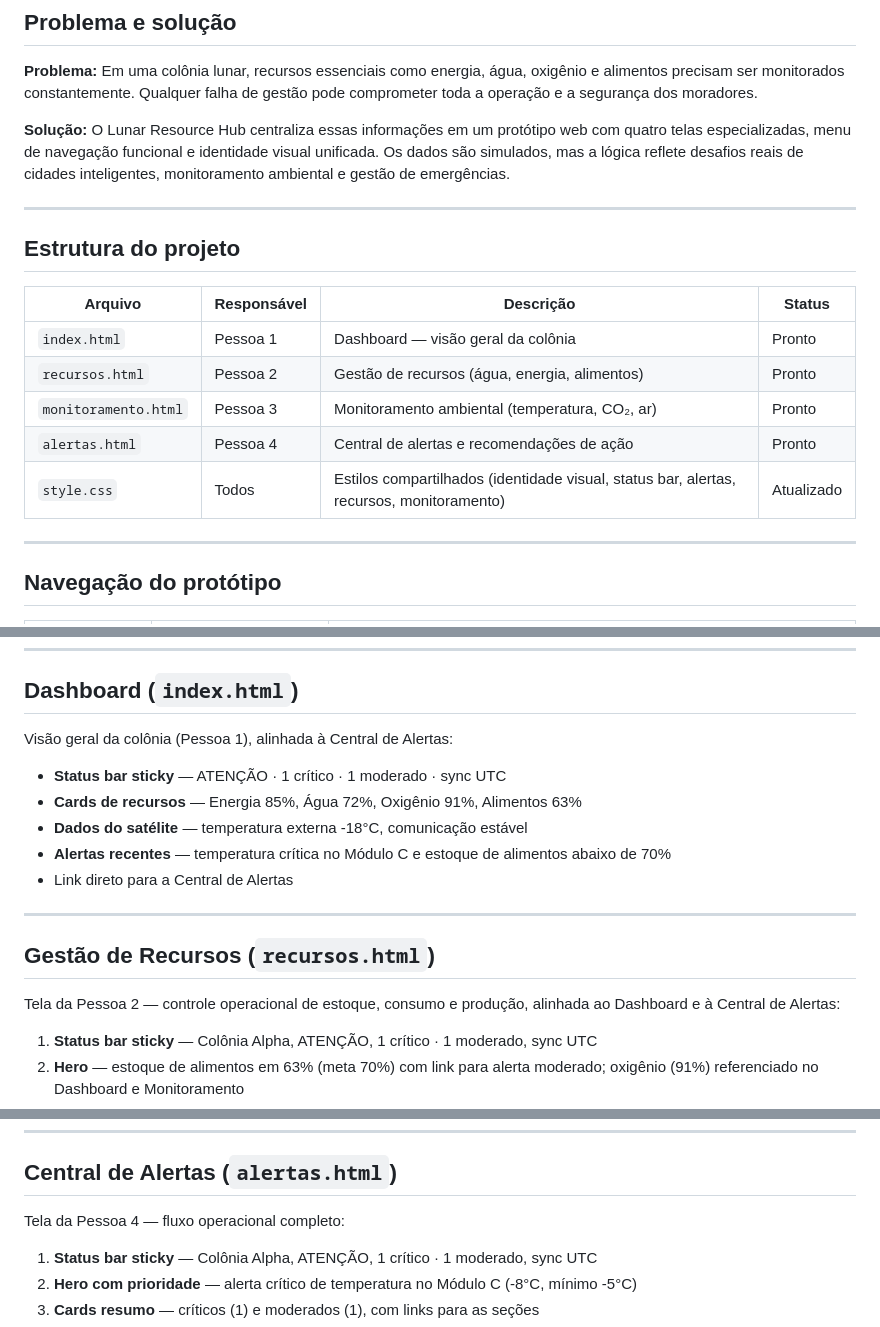
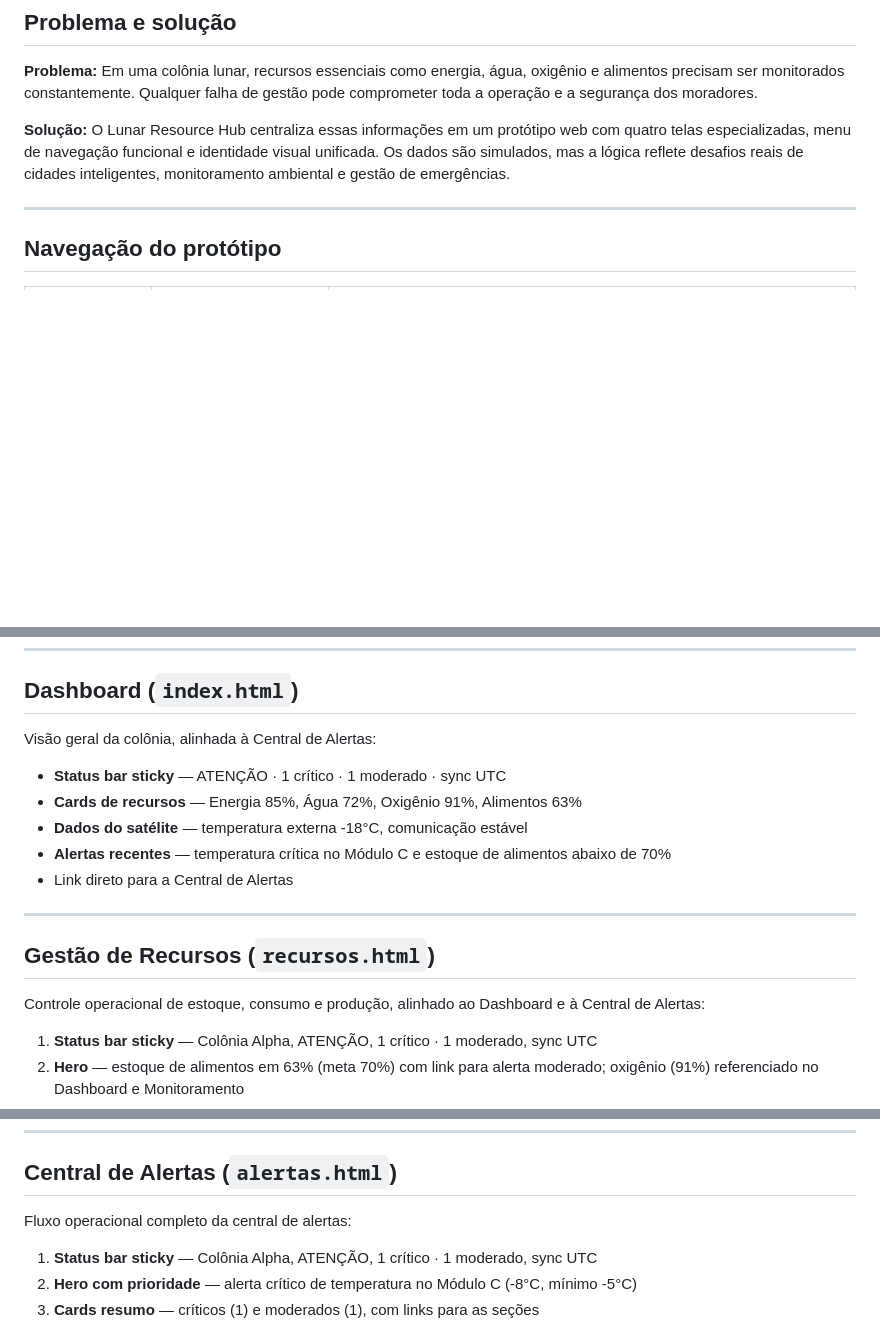
Before and after one commit to arianaarai/fiap-global-solution, a Markdown page: README.md, 3 parts joined by grey strips. GitHub-like rendering; blank space fills up the shorter version.

Commit message:
docs: simplifica README removendo controle interno da equipe
Remove tabela de responsáveis/status e referências a Pessoa 1–4; mantém navegação e integrantes.

```diff
--- a/README.md
+++ b/README.md
@@ -11,18 +11,6 @@ Protótipo navegável de um sistema web de gestão de recursos para uma colônia
 **Problema:** Em uma colônia lunar, recursos essenciais como energia, água, oxigênio e alimentos precisam ser monitorados constantemente. Qualquer falha de gestão pode comprometer toda a operação e a segurança dos moradores.
 
 **Solução:** O Lunar Resource Hub centraliza essas informações em um protótipo web com quatro telas especializadas, menu de navegação funcional e identidade visual unificada. Os dados são simulados, mas a lógica reflete desafios reais de cidades inteligentes, monitoramento ambiental e gestão de emergências.
-
----
-
-## Estrutura do projeto
-
-| Arquivo              | Responsável | Descrição                                                       | Status     |
-| -------------------- | ----------- | --------------------------------------------------------------- | ---------- |
-| `index.html`         | Pessoa 1    | Dashboard — visão geral da colônia                              | Pronto     |
-| `recursos.html`      | Pessoa 2    | Gestão de recursos (água, energia, alimentos)                   | Pronto     |
-| `monitoramento.html` | Pessoa 3    | Monitoramento ambiental (temperatura, CO₂, ar)                  | Pronto     |
-| `alertas.html`       | Pessoa 4    | Central de alertas e recomendações de ação                      | Pronto     |
-| `style.css`          | Todos       | Estilos compartilhados (identidade visual, status bar, alertas, recursos, monitoramento) | Atualizado |
 
 ---
 
@@ -41,7 +29,7 @@ As quatro telas (`index.html`, `recursos.html`, `monitoramento.html` e `alertas.
 
 ## Dashboard (`index.html`)
 
-Visão geral da colônia (Pessoa 1), alinhada à Central de Alertas:
+Visão geral da colônia, alinhada à Central de Alertas:
 
 - **Status bar sticky** — ATENÇÃO · 1 crítico · 1 moderado · sync UTC
 - **Cards de recursos** — Energia 85%, Água 72%, Oxigênio 91%, Alimentos 63%
@@ -53,7 +41,7 @@ Visão geral da colônia (Pessoa 1), alinhada à Central de Alertas:
 
 ## Gestão de Recursos (`recursos.html`)
 
-Tela da Pessoa 2 — controle operacional de estoque, consumo e produção, alinhada ao Dashboard e à Central de Alertas:
+Controle operacional de estoque, consumo e produção, alinhado ao Dashboard e à Central de Alertas:
 
 1. **Status bar sticky** — Colônia Alpha, ATENÇÃO, 1 crítico · 1 moderado, sync UTC
 2. **Hero** — estoque de alimentos em 63% (meta 70%) com link para alerta moderado; oxigênio (91%) referenciado no Dashboard e Monitoramento
@@ -96,7 +84,7 @@ Tela de telemetria ambiental — temperatura, umidade, qualidade do ar, CO₂ e
 
 ## Central de Alertas (`alertas.html`)
 
-Tela da Pessoa 4 — fluxo operacional completo:
+Fluxo operacional completo da central de alertas:
 
 1. **Status bar sticky** — Colônia Alpha, ATENÇÃO, 1 crítico · 1 moderado, sync UTC
 2. **Hero com prioridade** — alerta crítico de temperatura no Módulo C (-8°C, mínimo -5°C)
```
